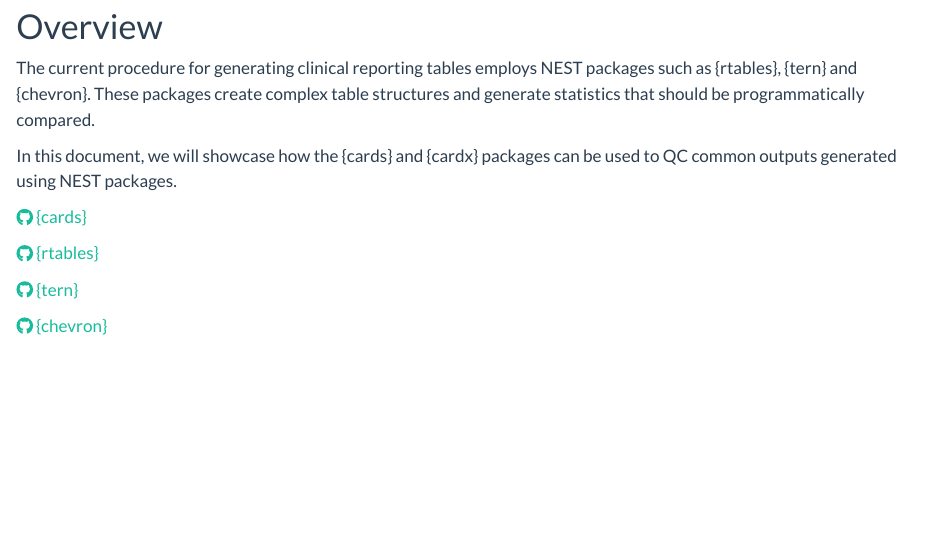
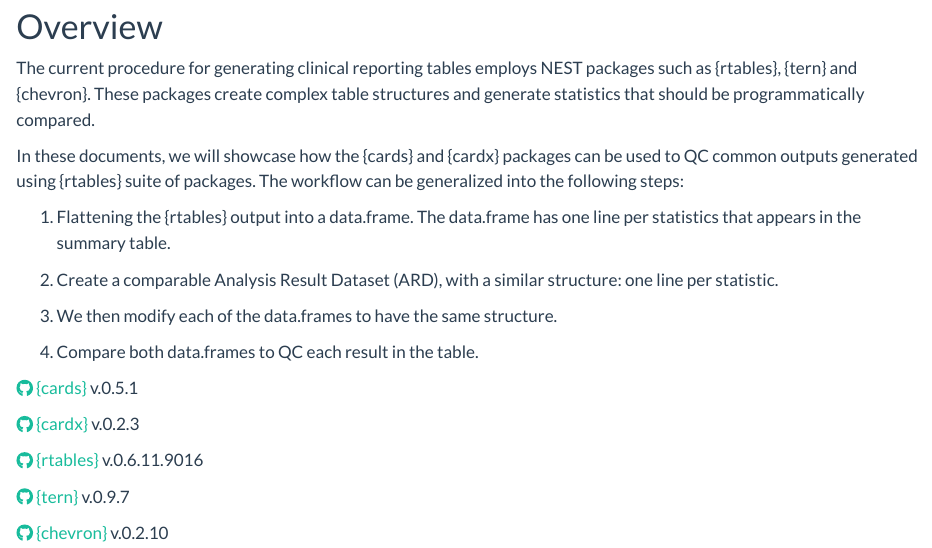
Before and after one commit to insightsengineering/ard-catalog, a Quarto document (index.qmd): the page in a window 1100 px wide, from 120 px down. Rendered offline with R 4.5, knitr and Pandoc in place of Quarto, with nearby package versions.

Commit message:
add more prose to the website home page

```diff
--- a/index.qmd
+++ b/index.qmd
@@ -12,17 +12,32 @@
 create complex table structures and generate statistics that should be
 programmatically compared.
 
-In this document, we will showcase how the {cards} and {cardx} packages
-can be used to QC common outputs generated using NEST packages.
+In these documents, we will showcase how the {cards} and {cardx}
+packages can be used to QC common outputs generated using {rtables}
+suite of packages. The workflow can be generalized into the following
+steps:
+
+1.  Flattening the {rtables} output into a data.frame. The data.frame
+    has one line per statistics that appears in the summary table.
+
+2.  Create a comparable Analysis Result Dataset (ARD), with a similar
+    structure: one line per statistic.
+
+3.  We then modify each of the data.frames to have the same structure.
+
+4.  Compare both data.frames to QC each result in the table.
 
 [`r fontawesome::fa("github")`
-{cards}](https://github.com/insightsengineering/cards)
+{cards}](https://github.com/insightsengineering/cards) v.0.5.1
 
 [`r fontawesome::fa("github")`
-{rtables}](https://github.com/insightsengineering/rtables)
+{cardx}](https://github.com/insightsengineering/cardx) v.0.2.3
 
 [`r fontawesome::fa("github")`
-{tern}](https://github.com/insightsengineering/tern)
+{rtables}](https://github.com/insightsengineering/rtables) v.0.6.11.9016
 
 [`r fontawesome::fa("github")`
-{chevron}](https://github.com/insightsengineering/chevron)
+{tern}](https://github.com/insightsengineering/tern) v.0.9.7
+
+[`r fontawesome::fa("github")`
+{chevron}](https://github.com/insightsengineering/chevron) v.0.2.10
```
